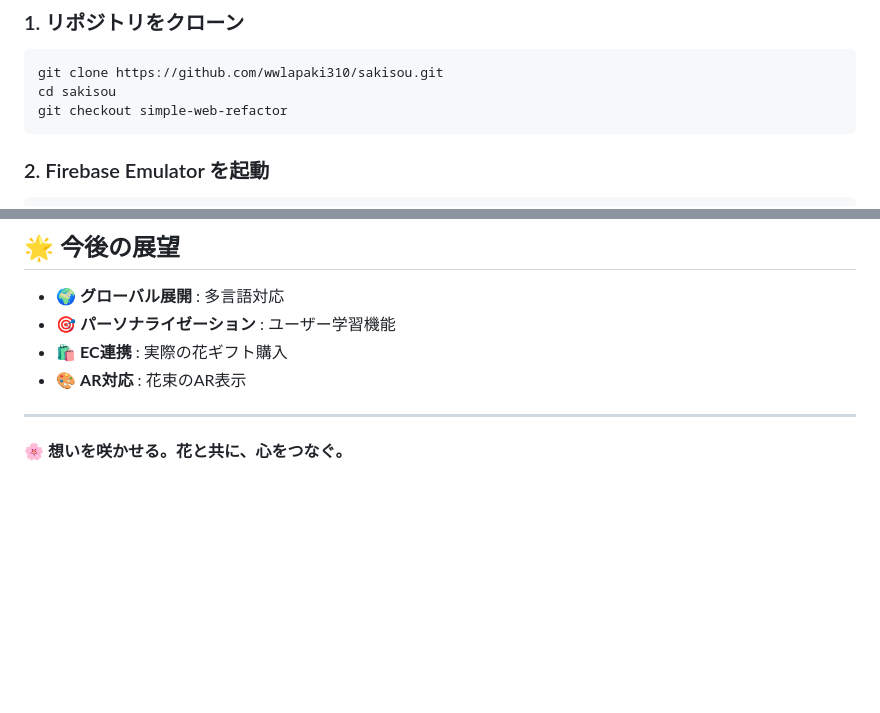
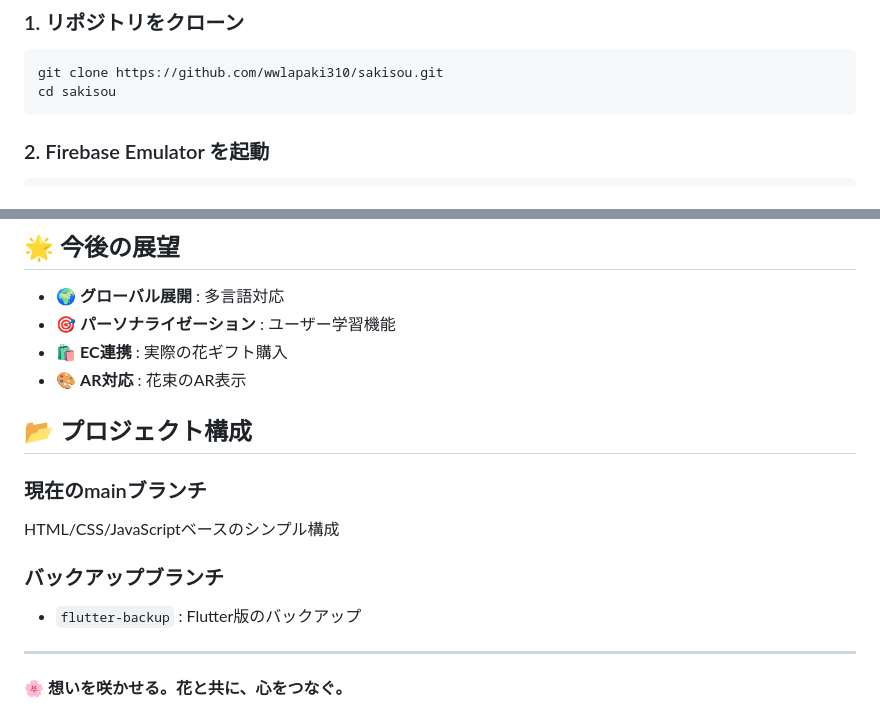
Before and after one commit to wwlapaki310/sakisou, a Markdown page: README.md, 2 parts joined by grey strips. GitHub-like rendering; blank space fills up the shorter version.

Commit message:
📝 README更新: 現在のmainブランチ構成に合わせて更新、古いブランチ情報削除

````diff
--- a/README.md
+++ b/README.md
@@ -42,7 +42,6 @@
 ```bash
 git clone https://github.com/wwlapaki310/sakisou.git
 cd sakisou
-git checkout simple-web-refactor
 ```
 
 ### 2. Firebase Emulator を起動
@@ -191,6 +190,14 @@ firebase functions:config:set vertex.project_id="YOUR_PROJECT_ID"
 - 🛍️ **EC連携** : 実際の花ギフト購入
 - 🎨 **AR対応** : 花束のAR表示
 
+## 📂 プロジェクト構成
+
+### 現在のmainブランチ
+HTML/CSS/JavaScriptベースのシンプル構成
+
+### バックアップブランチ
+- `flutter-backup` : Flutter版のバックアップ
+
 ---
 
 **🌸 想いを咲かせる。花と共に、心をつなぐ。**
````
